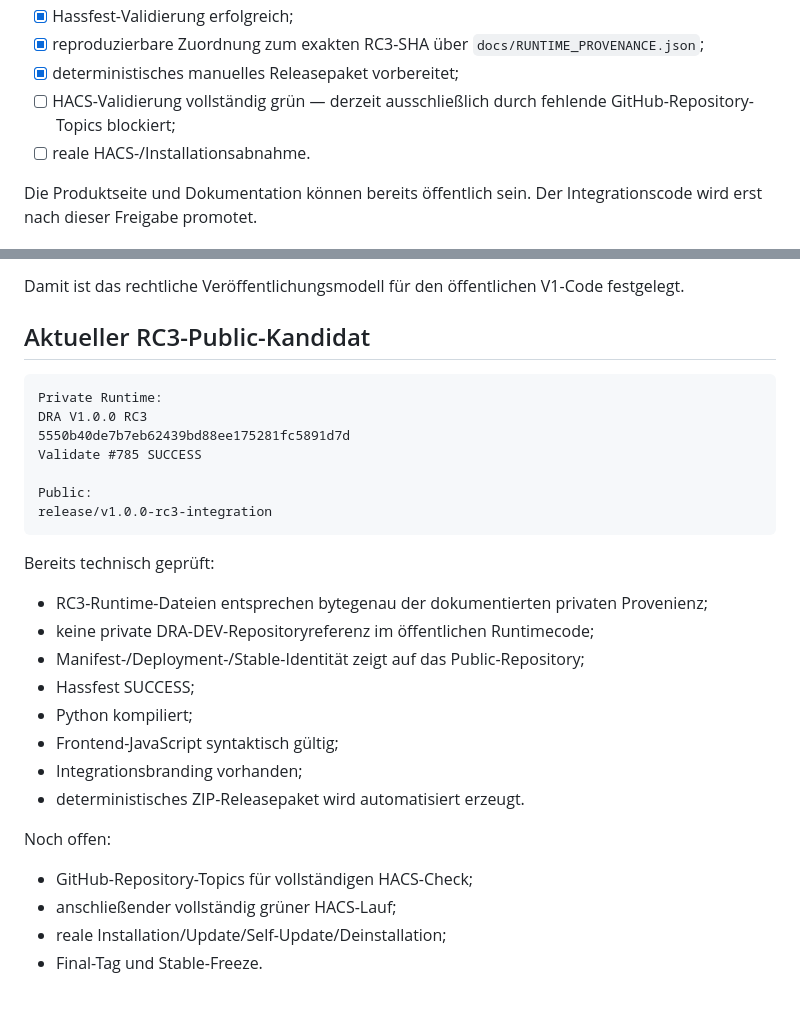
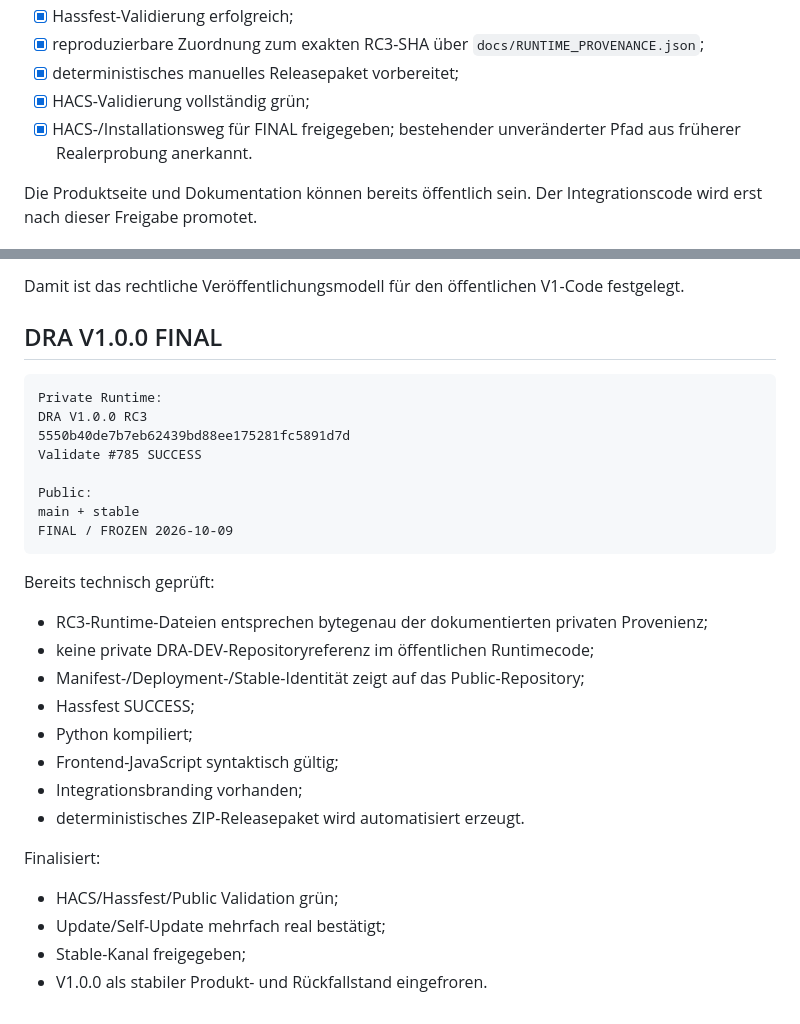
Before and after one commit to TheDaimos/deploy-relay-agent-pub, a Markdown page: docs/INTEGRATION_DISTRIBUTION_PLAN.md, 2 parts joined by grey strips. GitHub-like rendering.

Commit message:
docs: finalize V1 distribution plan

````diff
--- a/docs/INTEGRATION_DISTRIBUTION_PLAN.md
+++ b/docs/INTEGRATION_DISTRIBUTION_PLAN.md
@@ -56,8 +56,8 @@ Bevor die Integrationsdateien aus dem privaten DEV-Repository in dieses öffentl
 - [x] Hassfest-Validierung erfolgreich;
 - [x] reproduzierbare Zuordnung zum exakten RC3-SHA über `docs/RUNTIME_PROVENANCE.json`;
 - [x] deterministisches manuelles Releasepaket vorbereitet;
-- [ ] HACS-Validierung vollständig grün — derzeit ausschließlich durch fehlende GitHub-Repository-Topics blockiert;
-- [ ] reale HACS-/Installationsabnahme.
+- [x] HACS-Validierung vollständig grün;
+- [x] HACS-/Installationsweg für FINAL freigegeben; bestehender unveränderter Pfad aus früherer Realerprobung anerkannt.
 
 Die Produktseite und Dokumentation können bereits öffentlich sein. Der Integrationscode wird erst nach dieser Freigabe promotet.
 
@@ -129,7 +129,7 @@ Verbindliche Dateien:
 Damit ist das rechtliche Veröffentlichungsmodell für den öffentlichen V1-Code festgelegt.
 
 
-## Aktueller RC3-Public-Kandidat
+## DRA V1.0.0 FINAL
 
 ```text
 Private Runtime:
@@ -138,7 +138,8 @@ DRA V1.0.0 RC3
 Validate #785 SUCCESS
 
 Public:
-release/v1.0.0-rc3-integration
+main + stable
+FINAL / FROZEN 2026-10-09
 ```
 
 Bereits technisch geprüft:
@@ -152,9 +153,8 @@ Bereits technisch geprüft:
 - Integrationsbranding vorhanden;
 - deterministisches ZIP-Releasepaket wird automatisiert erzeugt.
 
-Noch offen:
-
-- GitHub-Repository-Topics für vollständigen HACS-Check;
-- anschließender vollständig grüner HACS-Lauf;
-- reale Installation/Update/Self-Update/Deinstallation;
-- Final-Tag und Stable-Freeze.
+Finalisiert:
+- HACS/Hassfest/Public Validation grün;
+- Update/Self-Update mehrfach real bestätigt;
+- Stable-Kanal freigegeben;
+- V1.0.0 als stabiler Produkt- und Rückfallstand eingefroren.
````
